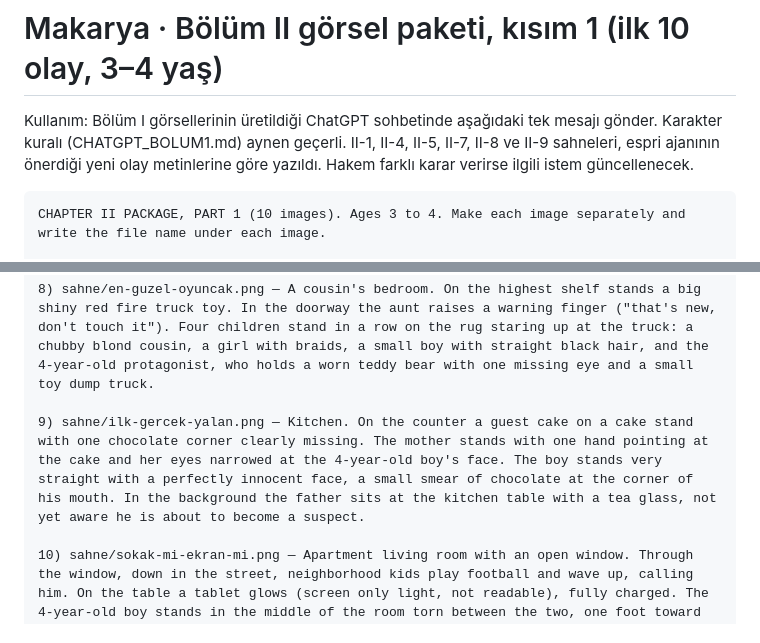
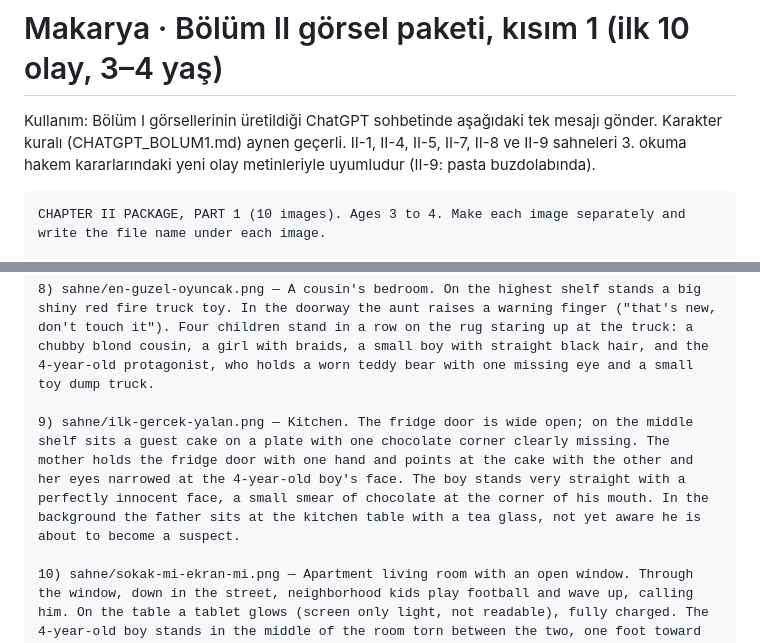
Before and after one commit to Dygrogrand/Makarya, a Markdown page: CHATGPT_BOLUM2.md, 2 parts joined by grey strips. Drawn GitHub-style.

Commit message:
Bölüm II görsel istemi: II-9 pasta buzdolabında (hakem metni)
Co-Authored-By: Claude Opus 5.5 <noreply@anthropic.com>
Claude-Session: https://claude.ai/code/session_01TMCJ7ACJ1968G8AsabfnQz

````diff
--- a/CHATGPT_BOLUM2.md
+++ b/CHATGPT_BOLUM2.md
@@ -1,7 +1,7 @@
 # Makarya · Bölüm II görsel paketi, kısım 1 (ilk 10 olay, 3–4 yaş)
 
 Kullanım: Bölüm I görsellerinin üretildiği ChatGPT sohbetinde aşağıdaki tek mesajı gönder. Karakter kuralı (CHATGPT_BOLUM1.md) aynen geçerli.
-II-1, II-4, II-5, II-7, II-8 ve II-9 sahneleri, espri ajanının önerdiği yeni olay metinlerine göre yazıldı. Hakem farklı karar verirse ilgili istem güncellenecek.
+II-1, II-4, II-5, II-7, II-8 ve II-9 sahneleri 3. okuma hakem kararlarındaki yeni olay metinleriyle uyumludur (II-9: pasta buzdolabında).
 
 ```
 CHAPTER II PACKAGE, PART 1 (10 images). Ages 3 to 4. Make each image separately and write the file name under each image.
@@ -29,7 +29,7 @@ Rules (all earlier Makarya rules still apply):
 
 8) sahne/en-guzel-oyuncak.png — A cousin's bedroom. On the highest shelf stands a big shiny red fire truck toy. In the doorway the aunt raises a warning finger ("that's new, don't touch it"). Four children stand in a row on the rug staring up at the truck: a chubby blond cousin, a girl with braids, a small boy with straight black hair, and the 4-year-old protagonist, who holds a worn teddy bear with one missing eye and a small toy dump truck.
 
-9) sahne/ilk-gercek-yalan.png — Kitchen. On the counter a guest cake on a cake stand with one chocolate corner clearly missing. The mother stands with one hand pointing at the cake and her eyes narrowed at the 4-year-old boy's face. The boy stands very straight with a perfectly innocent face, a small smear of chocolate at the corner of his mouth. In the background the father sits at the kitchen table with a tea glass, not yet aware he is about to become a suspect.
+9) sahne/ilk-gercek-yalan.png — Kitchen. The fridge door is wide open; on the middle shelf sits a guest cake on a plate with one chocolate corner clearly missing. The mother holds the fridge door with one hand and points at the cake with the other and her eyes narrowed at the 4-year-old boy's face. The boy stands very straight with a perfectly innocent face, a small smear of chocolate at the corner of his mouth. In the background the father sits at the kitchen table with a tea glass, not yet aware he is about to become a suspect.
 
 10) sahne/sokak-mi-ekran-mi.png — Apartment living room with an open window. Through the window, down in the street, neighborhood kids play football and wave up, calling him. On the table a tablet glows (screen only light, not readable), fully charged. The 4-year-old boy stands in the middle of the room torn between the two, one foot toward the window, one hand toward the tablet. A pair of his small shoes by the door (one already on his foot), and a little stool under the window.
 ```
````
